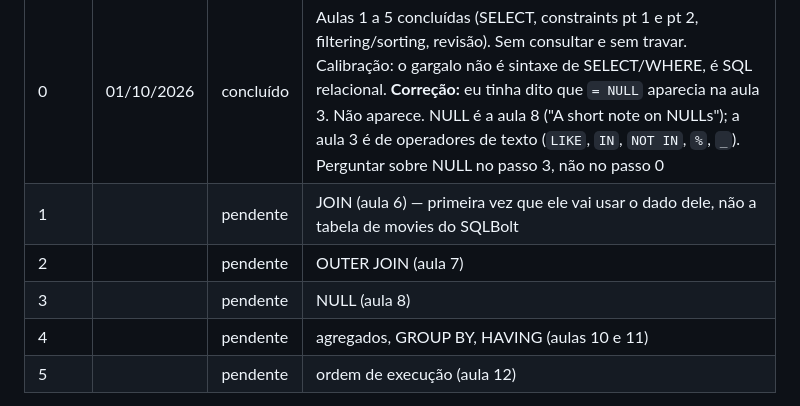
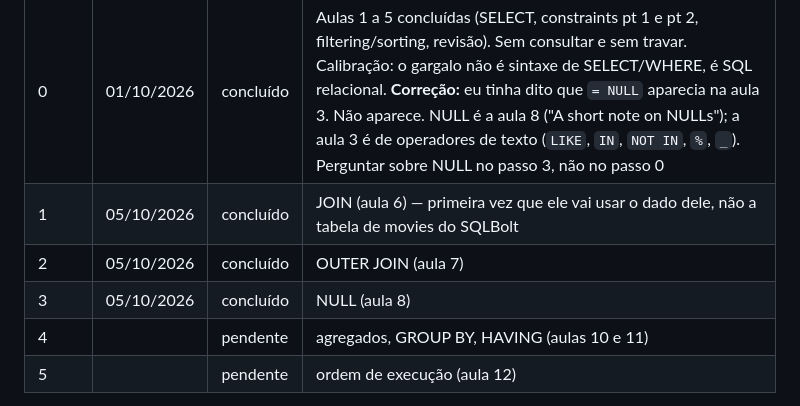
Before and after one commit to renatoapdl/pipeline-etl-vendas, a Markdown page: CARREIRA/arquivos-md/aula_sqlbolt.md, the part around the change. Drawn GitHub-style.

```diff
--- a/CARREIRA/arquivos-md/aula_sqlbolt.md
+++ b/CARREIRA/arquivos-md/aula_sqlbolt.md
@@ -207,9 +207,9 @@ Esse é o material do post de 08/10, sem inventar nada.
 | Passo | Data | Status | Observação |
 |---|---|---|---|
 | 0 | 01/10/2026 | concluído | Aulas 1 a 5 concluídas (SELECT, constraints pt 1 e pt 2, filtering/sorting, revisão). Sem consultar e sem travar. Calibração: o gargalo não é sintaxe de SELECT/WHERE, é SQL relacional. **Correção:** eu tinha dito que `= NULL` aparecia na aula 3. Não aparece. NULL é a aula 8 ("A short note on NULLs"); a aula 3 é de operadores de texto (`LIKE`, `IN`, `NOT IN`, `%`, `_`). Perguntar sobre NULL no passo 3, não no passo 0 |
-| 1 | | pendente | JOIN (aula 6) — primeira vez que ele vai usar o dado dele, não a tabela de movies do SQLBolt |
-| 2 | | pendente | OUTER JOIN (aula 7) |
-| 3 | | pendente | NULL (aula 8) |
+| 1 | 05/10/2026 | concluído | JOIN (aula 6) — primeira vez que ele vai usar o dado dele, não a tabela de movies do SQLBolt |
+| 2 | 05/10/2026 | concluído | OUTER JOIN (aula 7) |
+| 3 | 05/10/2026 | concluído | NULL (aula 8) |
 | 4 | | pendente | agregados, GROUP BY, HAVING (aulas 10 e 11) |
 | 5 | | pendente | ordem de execução (aula 12) |
 
```
Also changed, not shown: CARREIRA/arquivos-md/METAS_CHECKLIST.md (+6 -4 lines), CARREIRA/arquivos-md/ROADMAP_CARREIRA.md (+1 -1 lines).
